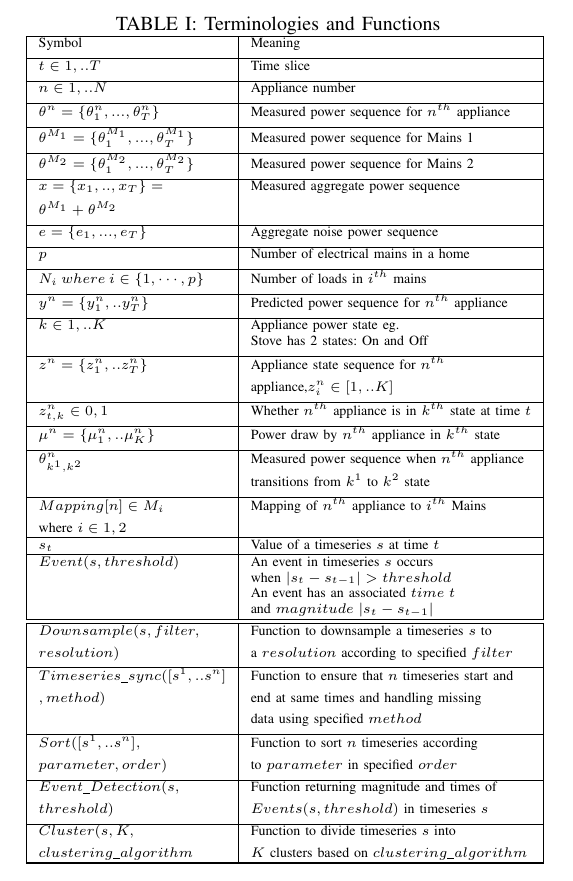
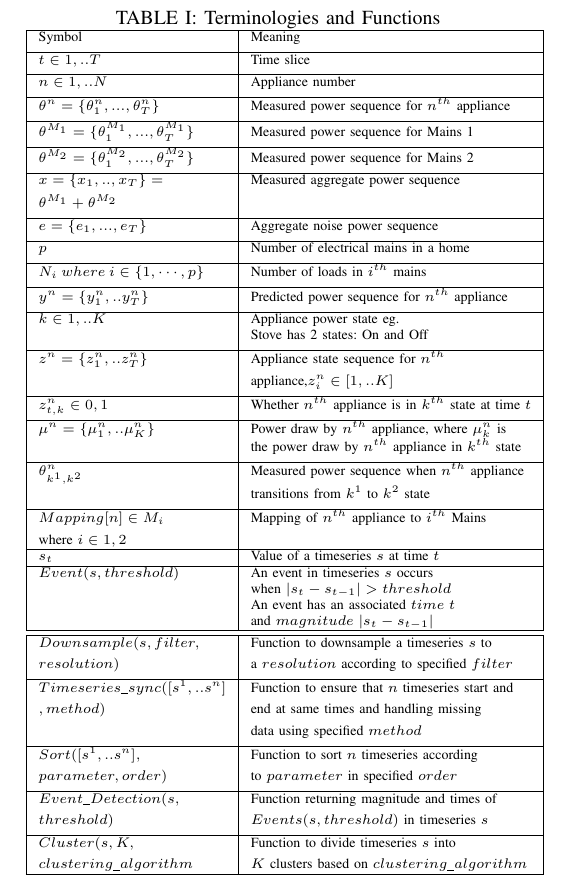
Before and after one commit to nipunbatra/nilm, a LaTeX paper (paper/icmla.tex): part of one column of page 2 of 7, cut so that both start at the same text. Compiled offline with pdfLaTeX.

Commit message:
Corrected \mu^n terminology

```diff
--- a/paper/icmla.tex
+++ b/paper/icmla.tex
@@ -186,7 +186,8 @@ $z^n=\{z_1^n,..z_T^n\}$ & Appliance state sequence for $n^{th}$ \\[0.1cm]
 \hline
 $z_{t,k}^n \in{0,1}$ & Whether $n^{th}$ appliance is in $k^{th}$ state at time $t$\\[0.1cm]
 \hline
-$\mu^n=\{\mu_1^n,..\mu_K^n\}$ & Power draw by $n^{th}$ appliance in $k^{th}$ state\\[0.1cm]
+$\mu^n=\{\mu_1^n,..\mu_K^n\}$ & Power draw by $n^{th}$ appliance, where $\mu_k^n$ is\\
+&  the power draw by $n^{th}$ appliance in $k^{th}$ state\\[0.1cm]
 \hline
 $\theta^n_{k^1,k^2}$& Measured power sequence when $n^{th}$ appliance \\[0.1cm]
 & transitions from $k^1$ to $k^2$ state\\[0.1cm]
```
Also changed, not shown: paper/icmla.pdf.
